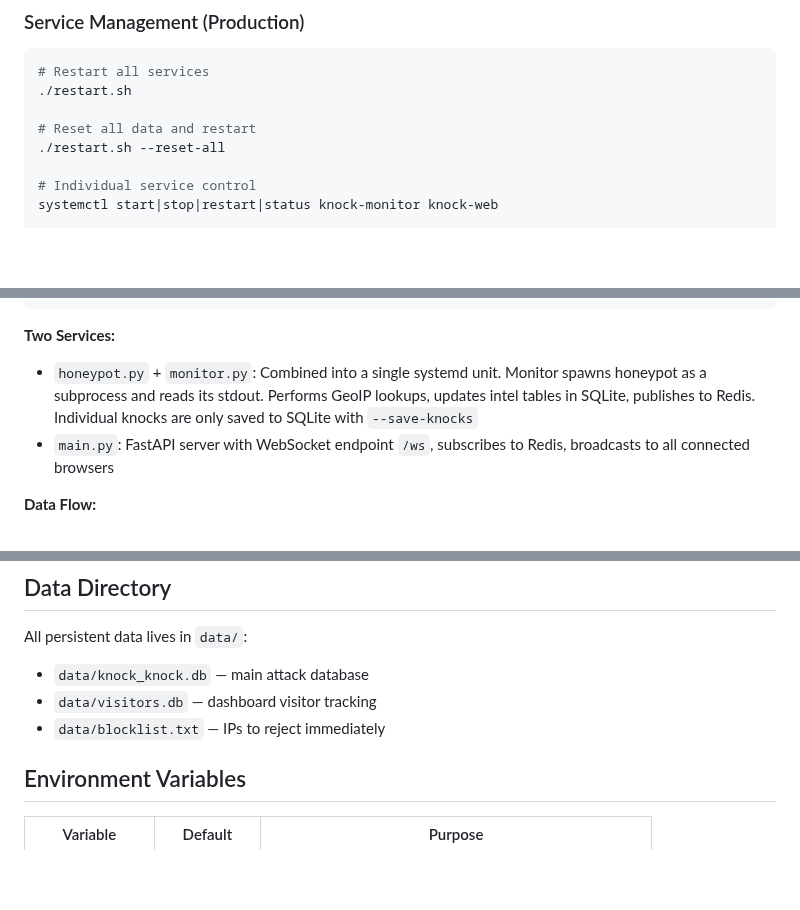
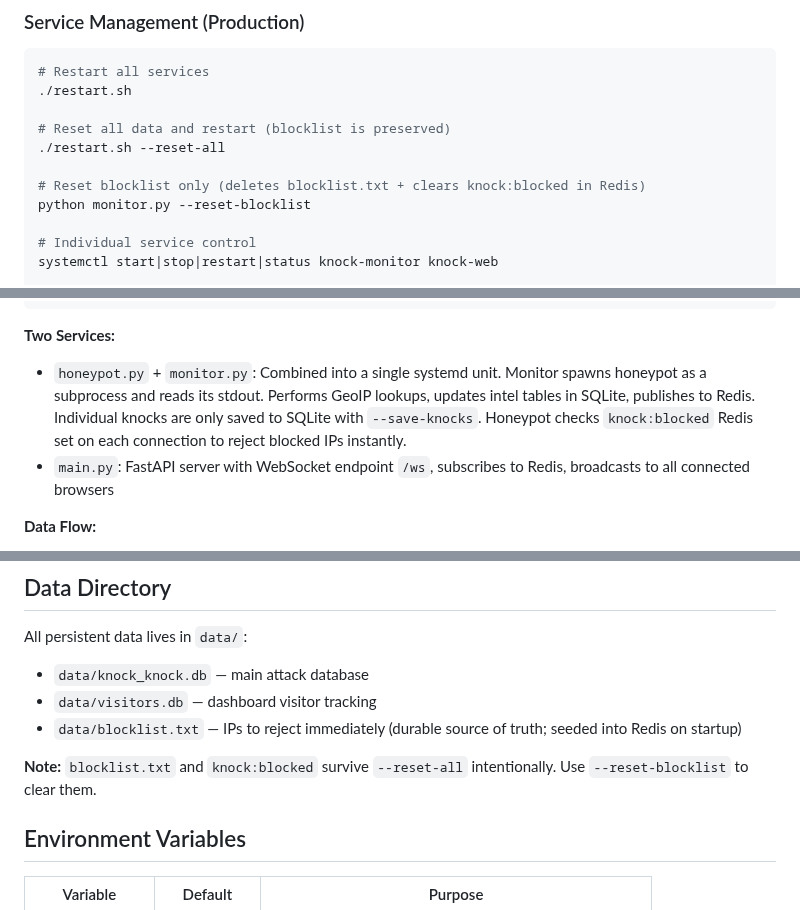
Before and after one commit to djkurlander/knock-knock, a Markdown page: CLAUDE.md, 3 parts joined by grey strips. Rendered like a GitHub page; blank space fills up the shorter version.

Commit message:
Update CLAUDE.md: document Redis-based blocklist and --reset-blocklist flag

````diff
--- a/CLAUDE.md
+++ b/CLAUDE.md
@@ -13,8 +13,11 @@ Knock-Knock is an SSH honeypot monitoring system that captures unauthorized SSH
 # Restart all services
 ./restart.sh
 
-# Reset all data and restart
+# Reset all data and restart (blocklist is preserved)
 ./restart.sh --reset-all
+
+# Reset blocklist only (deletes blocklist.txt + clears knock:blocked in Redis)
+python monitor.py --reset-blocklist
 
 # Individual service control
 systemctl start|stop|restart|status knock-monitor knock-web
@@ -78,7 +81,7 @@ SSH Attacker → honeypot.py (port 22) → stdout
 ```
 
 **Two Services:**
-- `honeypot.py` + `monitor.py`: Combined into a single systemd unit. Monitor spawns honeypot as a subprocess and reads its stdout. Performs GeoIP lookups, updates intel tables in SQLite, publishes to Redis. Individual knocks are only saved to SQLite with `--save-knocks`
+- `honeypot.py` + `monitor.py`: Combined into a single systemd unit. Monitor spawns honeypot as a subprocess and reads its stdout. Performs GeoIP lookups, updates intel tables in SQLite, publishes to Redis. Individual knocks are only saved to SQLite with `--save-knocks`. Honeypot checks `knock:blocked` Redis set on each connection to reject blocked IPs instantly.
 - `main.py`: FastAPI server with WebSocket endpoint `/ws`, subscribes to Redis, broadcasts to all connected browsers
 
 **Data Flow:**
@@ -110,7 +113,9 @@ SSH Attacker → honeypot.py (port 22) → stdout
 All persistent data lives in `data/`:
 - `data/knock_knock.db` — main attack database
 - `data/visitors.db` — dashboard visitor tracking
-- `data/blocklist.txt` — IPs to reject immediately
+- `data/blocklist.txt` — IPs to reject immediately (durable source of truth; seeded into Redis on startup)
+
+**Note:** `blocklist.txt` and `knock:blocked` survive `--reset-all` intentionally. Use `--reset-blocklist` to clear them.
 
 ## Environment Variables
 
````
Also changed, not shown: other parts of CLAUDE.md (+1 -0 lines).
